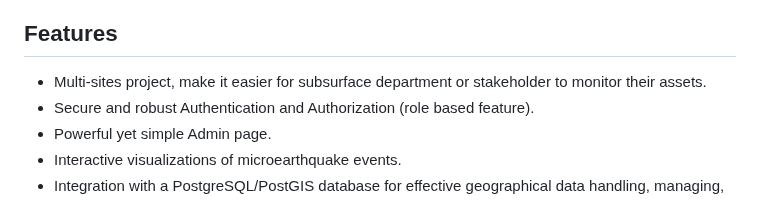
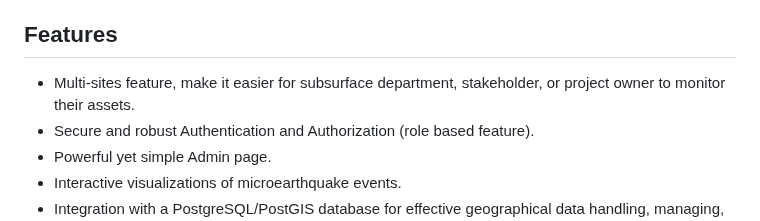
Before and after one commit to bgjx/meq-data-app, a Markdown page: README.md, the part around the change. Rendered like a GitHub page.

Commit message:
another readme improve

```diff
--- a/README.md
+++ b/README.md
@@ -21,7 +21,7 @@ Utilizing **Plotly JS**, it provides swift and interactive visualizations includ
 ---
 
 ## Features
-- Multi-sites project, make it easier for subsurface department or stakeholder to monitor their assets.
+- Multi-sites feature, make it easier for subsurface department, stakeholder, or project owner to monitor their assets.
 - Secure and robust Authentication and Authorization (role based feature).
 - Powerful yet simple Admin page.
 - Interactive visualizations of microearthquake events.
```
